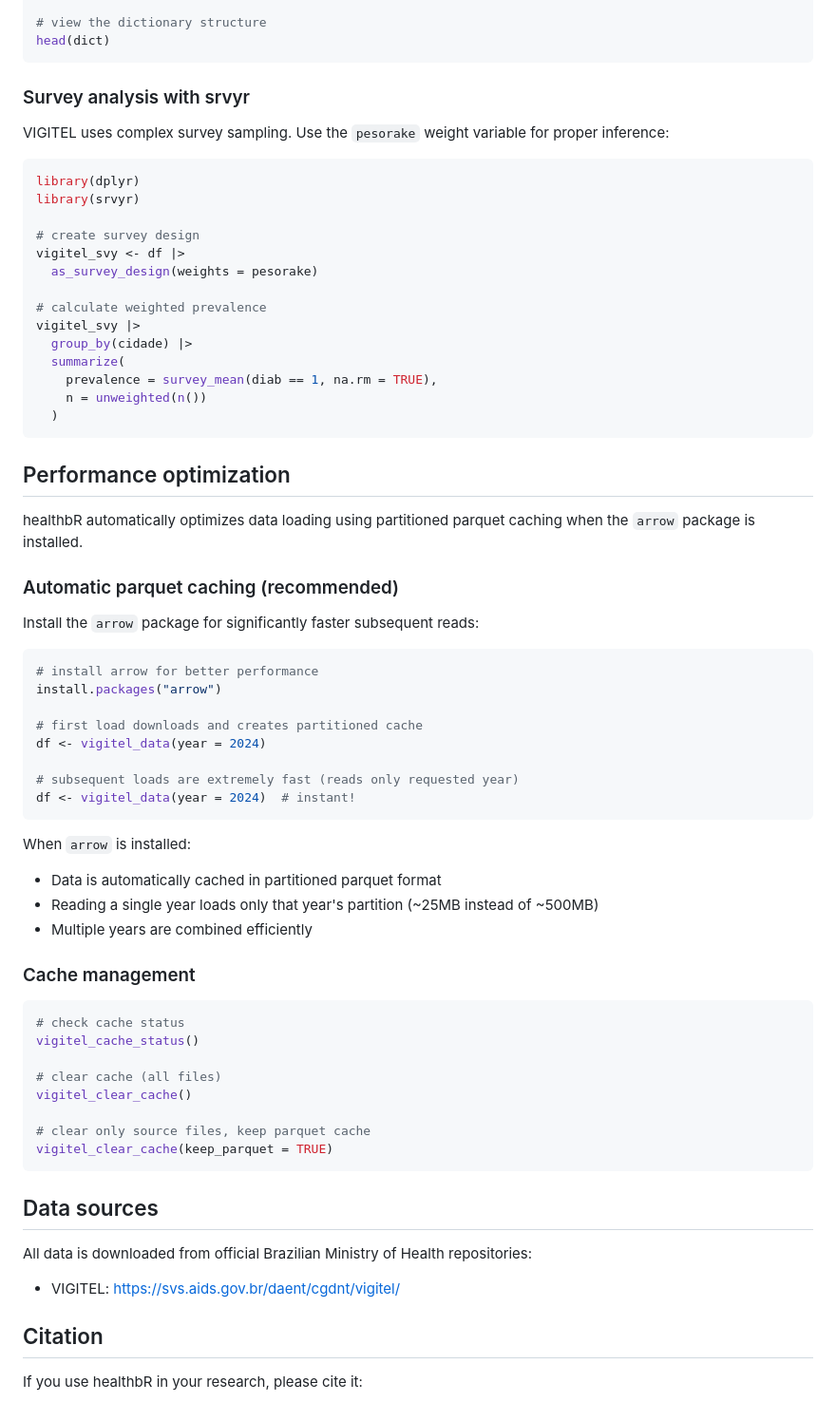
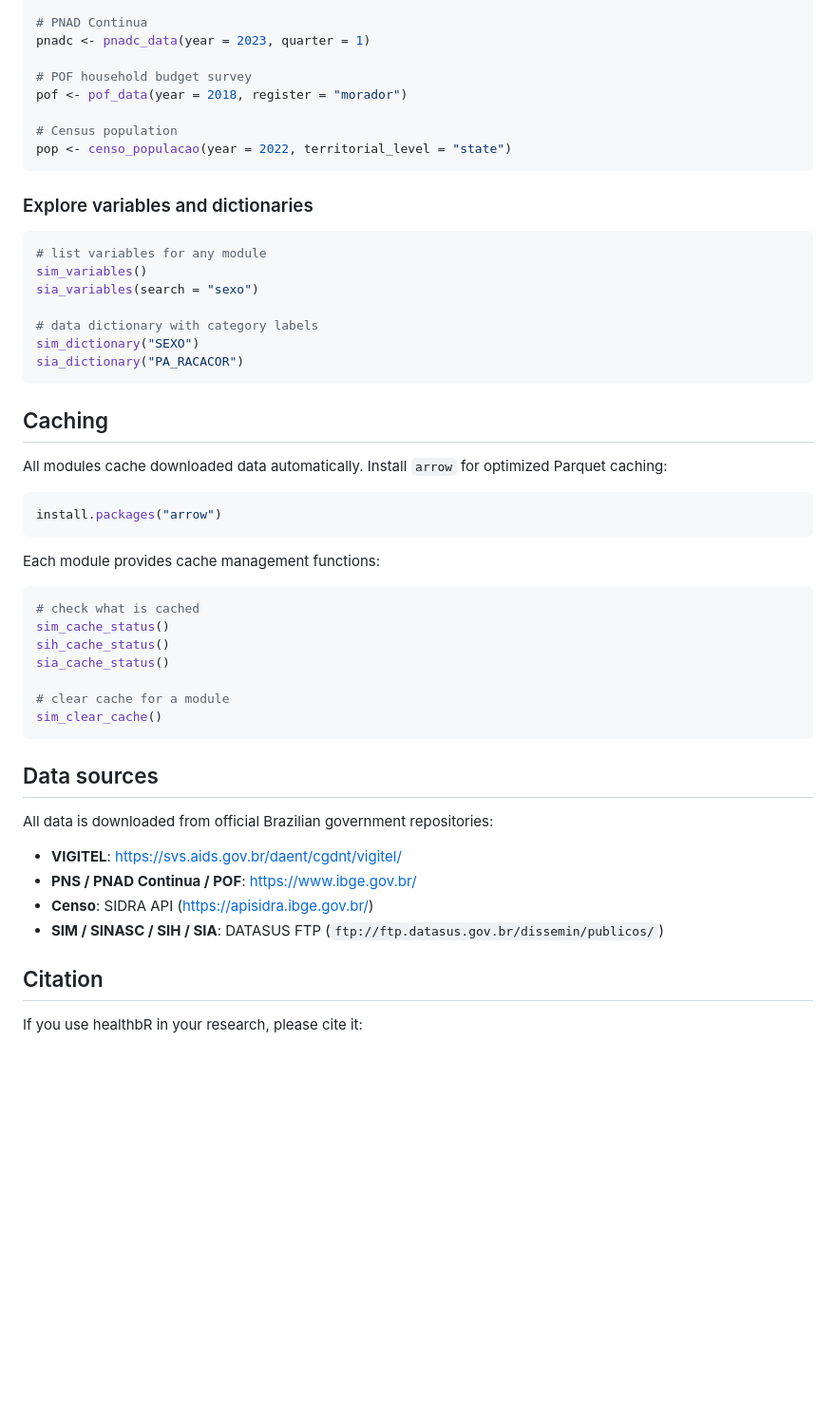
Before and after one commit to SidneyBissoli/healthbR, a Markdown page: README.md, the part around one of its changes. Shown at 95% size. Drawn GitHub-style; blank space fills up the shorter version.

````diff
--- a/README.md
+++ b/README.md
@@ -79,71 +87,54 @@ vars <- vigitel_variables()
 
-# view the dictionary structure
-head(dict)
+# PNAD Continua
+pnadc <- pnadc_data(year = 2023, quarter = 1)
+
+# POF household budget survey
+pof <- pof_data(year = 2018, register = "morador")
+
+# Census population
+pop <- censo_populacao(year = 2022, territorial_level = "state")
 ```
 
-### Survey analysis with srvyr
-
-VIGITEL uses complex survey sampling. Use the `pesorake` weight variable for proper inference:
+### Explore variables and dictionaries
 
 ```r
-library(dplyr)
-library(srvyr)
+# list variables for any module
+sim_variables()
+sia_variables(search = "sexo")
 
-# create survey design
-vigitel_svy <- df |>
-  as_survey_design(weights = pesorake)
-
-# calculate weighted prevalence
-vigitel_svy |>
-  group_by(cidade) |>
-  summarize(
-    prevalence = survey_mean(diab == 1, na.rm = TRUE),
-    n = unweighted(n())
-  )
+# data dictionary with category labels
+sim_dictionary("SEXO")
+sia_dictionary("PA_RACACOR")
 ```
 
-## Performance optimization
+## Caching
 
-healthbR automatically optimizes data loading using partitioned parquet caching when the `arrow` package is installed.
-
-### Automatic parquet caching (recommended)
-
-Install the `arrow` package for significantly faster subsequent reads:
+All modules cache downloaded data automatically. Install `arrow` for optimized Parquet caching:
 
 ```r
-# install arrow for better performance
 install.packages("arrow")
-
-# first load downloads and creates partitioned cache
-df <- vigitel_data(year = 2024)
-
-# subsequent loads are extremely fast (reads only requested year)
-df <- vigitel_data(year = 2024)  # instant!
 ```
 
-When `arrow` is installed:
-- Data is automatically cached in partitioned parquet format
-- Reading a single year loads only that year's partition (~25MB instead of ~500MB)
-- Multiple years are combined efficiently
-
-### Cache management
+Each module provides cache management functions:
 
 ```r
-# check cache status
-vigitel_cache_status()
+# check what is cached
+sim_cache_status()
+sih_cache_status()
+sia_cache_status()
 
-# clear cache (all files)
-vigitel_clear_cache()
-
-# clear only source files, keep parquet cache
-vigitel_clear_cache(keep_parquet = TRUE)
+# clear cache for a module
+sim_clear_cache()
 ```
 
 ## Data sources
 
-All data is downloaded from official Brazilian Ministry of Health repositories:
+All data is downloaded from official Brazilian government repositories:
 
-- VIGITEL: https://svs.aids.gov.br/daent/cgdnt/vigitel/
+- **VIGITEL**: <https://svs.aids.gov.br/daent/cgdnt/vigitel/>
+- **PNS / PNAD Continua / POF**: <https://www.ibge.gov.br/>
+- **Censo**: SIDRA API (<https://apisidra.ibge.gov.br/>)
+- **SIM / SINASC / SIH / SIA**: DATASUS FTP (`ftp://ftp.datasus.gov.br/dissemin/publicos/`)
 
 ## Citation
 
````
Also changed, not shown: other parts of README.md (+46 -38 lines).
